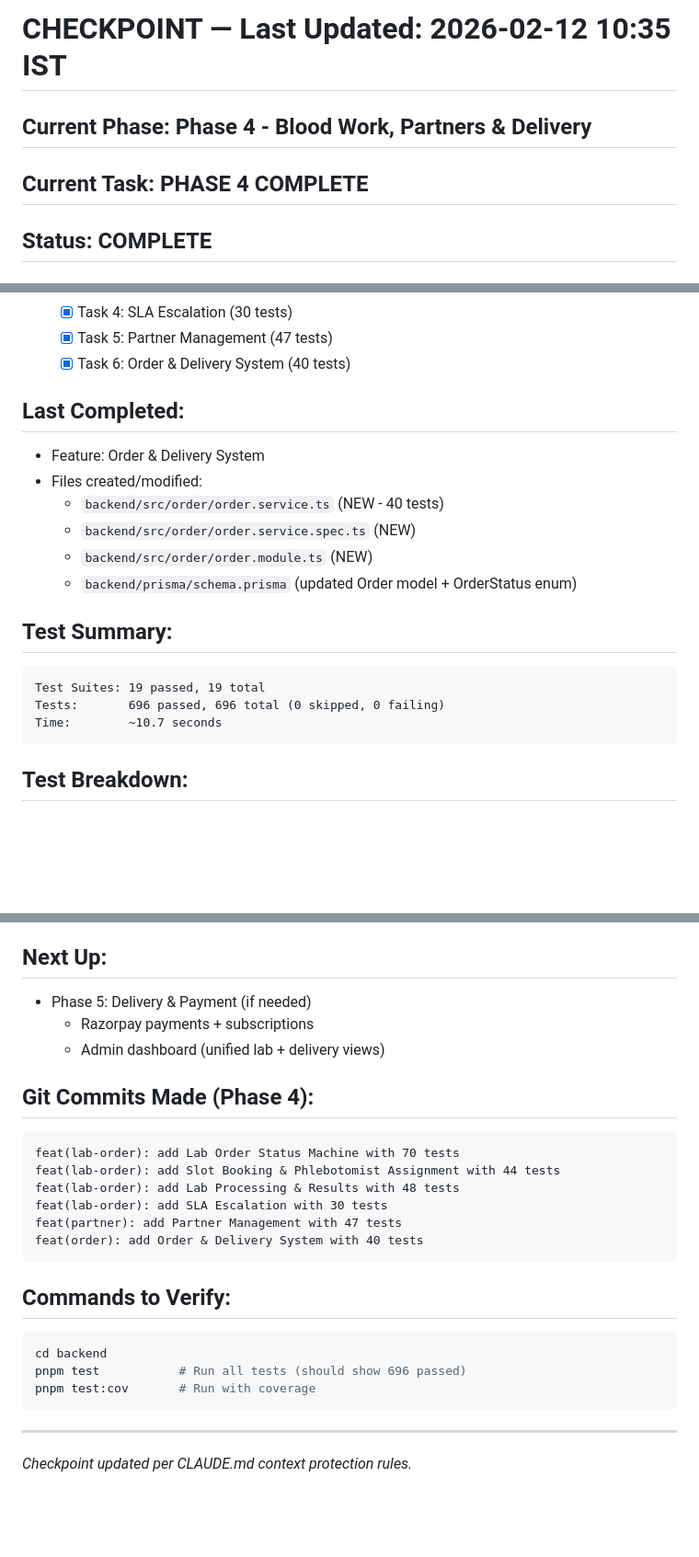
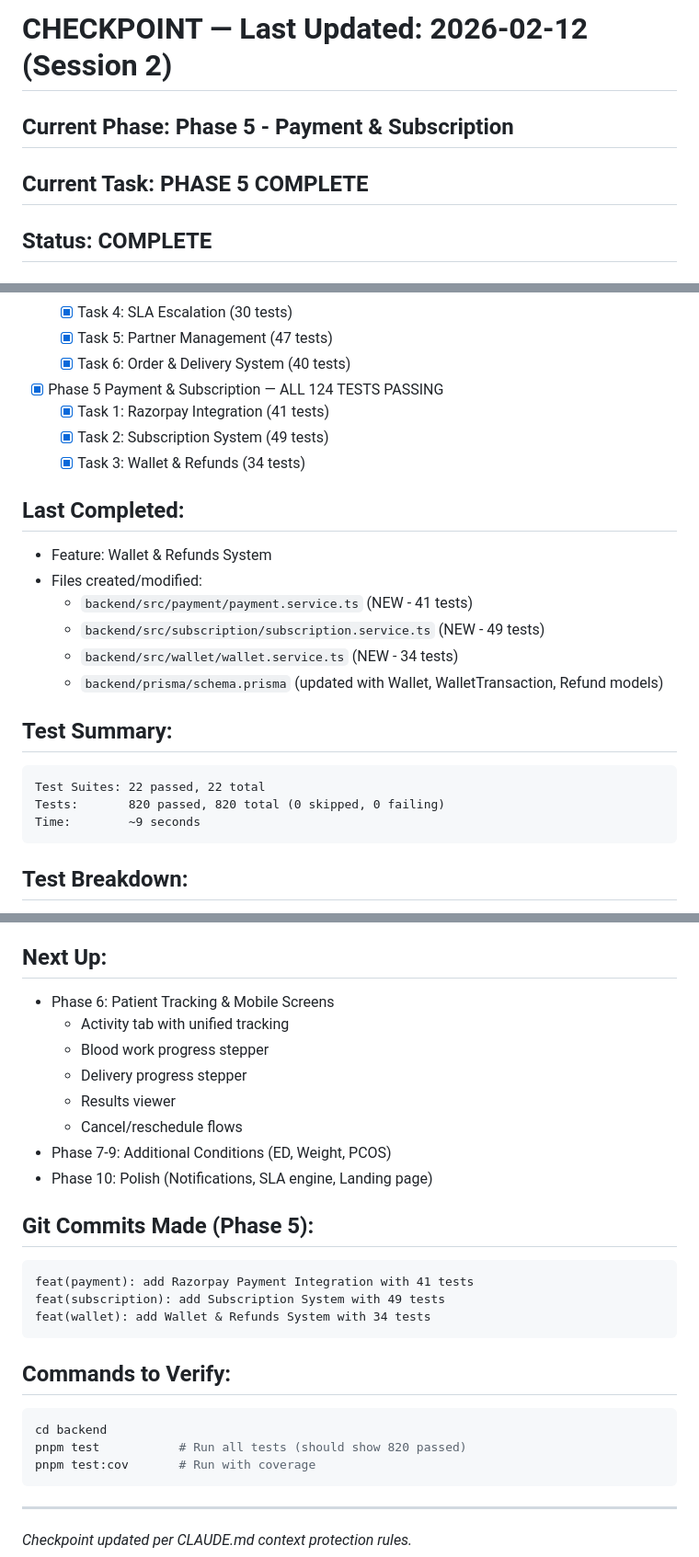
Before and after one commit to vabhishikth/onlyou, a Markdown page: docs/CHECKPOINT.md, 3 parts joined by grey strips. Shown at 92% size. Drawn GitHub-style; blank space fills up the shorter version.

````diff
--- a/docs/CHECKPOINT.md
+++ b/docs/CHECKPOINT.md
@@ -1,7 +1,7 @@
-# CHECKPOINT — Last Updated: 2026-02-12 10:35 IST
+# CHECKPOINT — Last Updated: 2026-02-12 (Session 2)
 
-## Current Phase: Phase 4 - Blood Work, Partners & Delivery
-## Current Task: PHASE 4 COMPLETE
+## Current Phase: Phase 5 - Payment & Subscription
+## Current Task: PHASE 5 COMPLETE
 ## Status: COMPLETE
 
 ## What's Done (checked = complete, unchecked = not started):
@@ -22,20 +22,24 @@
   - [x] Task 4: SLA Escalation (30 tests)
   - [x] Task 5: Partner Management (47 tests)
   - [x] Task 6: Order & Delivery System (40 tests)
+- [x] Phase 5 Payment & Subscription — ALL 124 TESTS PASSING
+  - [x] Task 1: Razorpay Integration (41 tests)
+  - [x] Task 2: Subscription System (49 tests)
+  - [x] Task 3: Wallet & Refunds (34 tests)
 
 ## Last Completed:
-- Feature: Order & Delivery System
+- Feature: Wallet & Refunds System
 - Files created/modified:
-  - `backend/src/order/order.service.ts` (NEW - 40 tests)
-  - `backend/src/order/order.service.spec.ts` (NEW)
-  - `backend/src/order/order.module.ts` (NEW)
-  - `backend/prisma/schema.prisma` (updated Order model + OrderStatus enum)
+  - `backend/src/payment/payment.service.ts` (NEW - 41 tests)
+  - `backend/src/subscription/subscription.service.ts` (NEW - 49 tests)
+  - `backend/src/wallet/wallet.service.ts` (NEW - 34 tests)
+  - `backend/prisma/schema.prisma` (updated with Wallet, WalletTransaction, Refund models)
 
 ## Test Summary:
 ```
-Test Suites: 19 passed, 19 total
-Tests:       696 passed, 696 total (0 skipped, 0 failing)
-Time:        ~10.7 seconds
+Test Suites: 22 passed, 22 total
+Tests:       820 passed, 820 total (0 skipped, 0 failing)
+Time:        ~9 seconds
 ```
 
 ## Test Breakdown:
@@ -122,23 +108,25 @@ All 6 tasks completed with 279 tests total for Phase 4.
 
 ## Next Up:
-- Phase 5: Delivery & Payment (if needed)
-  - Razorpay payments + subscriptions
-  - Admin dashboard (unified lab + delivery views)
+- Phase 6: Patient Tracking & Mobile Screens
+  - Activity tab with unified tracking
+  - Blood work progress stepper
+  - Delivery progress stepper
+  - Results viewer
+  - Cancel/reschedule flows
+- Phase 7-9: Additional Conditions (ED, Weight, PCOS)
+- Phase 10: Polish (Notifications, SLA engine, Landing page)
 
-## Git Commits Made (Phase 4):
+## Git Commits Made (Phase 5):
 ```
-feat(lab-order): add Lab Order Status Machine with 70 tests
-feat(lab-order): add Slot Booking & Phlebotomist Assignment with 44 tests
-feat(lab-order): add Lab Processing & Results with 48 tests
-feat(lab-order): add SLA Escalation with 30 tests
-feat(partner): add Partner Management with 47 tests
-feat(order): add Order & Delivery System with 40 tests
+feat(payment): add Razorpay Payment Integration with 41 tests
+feat(subscription): add Subscription System with 49 tests
+feat(wallet): add Wallet & Refunds System with 34 tests
 ```
 
 ## Commands to Verify:
 ```bash
 cd backend
-pnpm test           # Run all tests (should show 696 passed)
+pnpm test           # Run all tests (should show 820 passed)
 pnpm test:cov       # Run with coverage
 ```
 
````
Also changed, not shown: other parts of docs/CHECKPOINT.md (+38 -56 lines).
